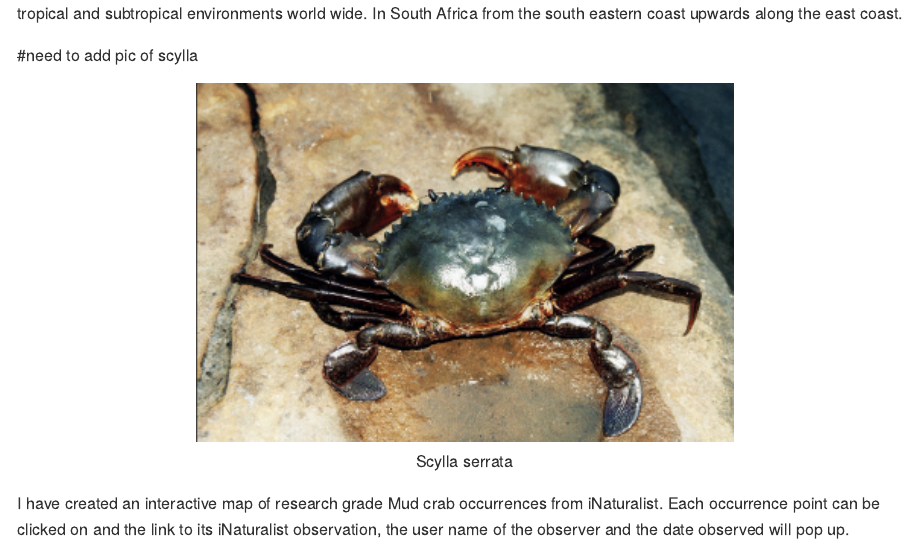
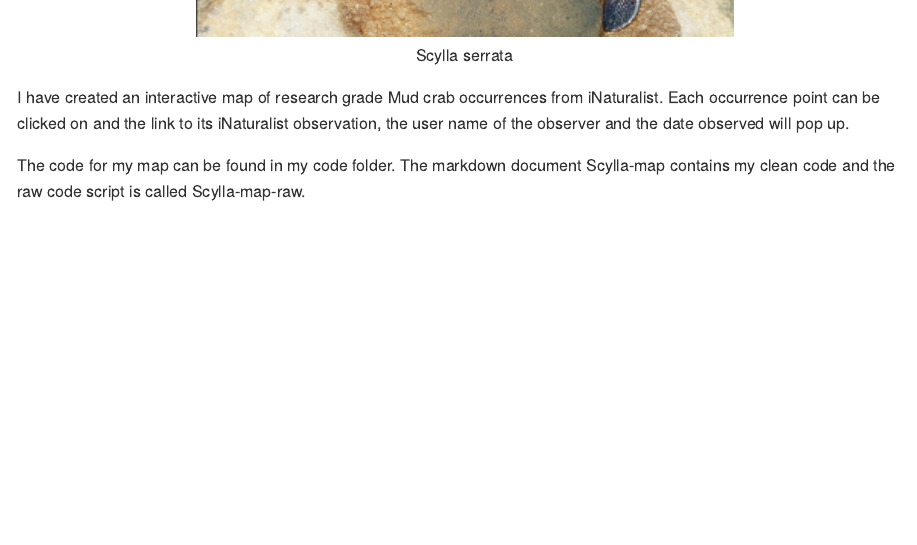
Before and after one commit to Joshy-boi/BIO4001W-GIS-Scylla-serata, an R Markdown document (PRAC-scylla-map/README.Rmd): the page in a window 1100 px wide, from 310 px down before the commit and from 680 px down after it. Rendered offline with R 4.5, knitr and Pandoc, with nearby package versions.

````diff
--- a/PRAC-scylla-map/README.Rmd
+++ b/PRAC-scylla-map/README.Rmd
@@ -16,10 +16,12 @@
 _Scylla serrata_ (known commonly as the Mud crab) is a large carnivorous crab that inhabits estuarine ecosystems. It's found in tropical and subtropical environments world wide. In South Africa from the south eastern coast upwards along the east coast.
 
 
-#need to add pic of scylla
 
 ```{r Scylla serrata, echo= FALSE, out.width="60%", include=TRUE, fig.align='center', fig.cap='Scylla serrata'}
 knitr::include_graphics('images/Scylla_serrata.png')
 ```
 
 I have created an interactive map of research grade Mud crab occurrences from iNaturalist. Each occurrence point can be clicked on and the link to its iNaturalist observation, the user name of the observer and the date observed will pop up.
+
+
+The code for my map can be found in my code folder. The markdown document Scylla-map contains my clean code and the raw code script is called Scylla-map-raw.
````
Also changed, not shown: PRAC-scylla-map/Scylla-map-raw.R (renamed from PRAC-scylla-map/Scylla-map.R).
